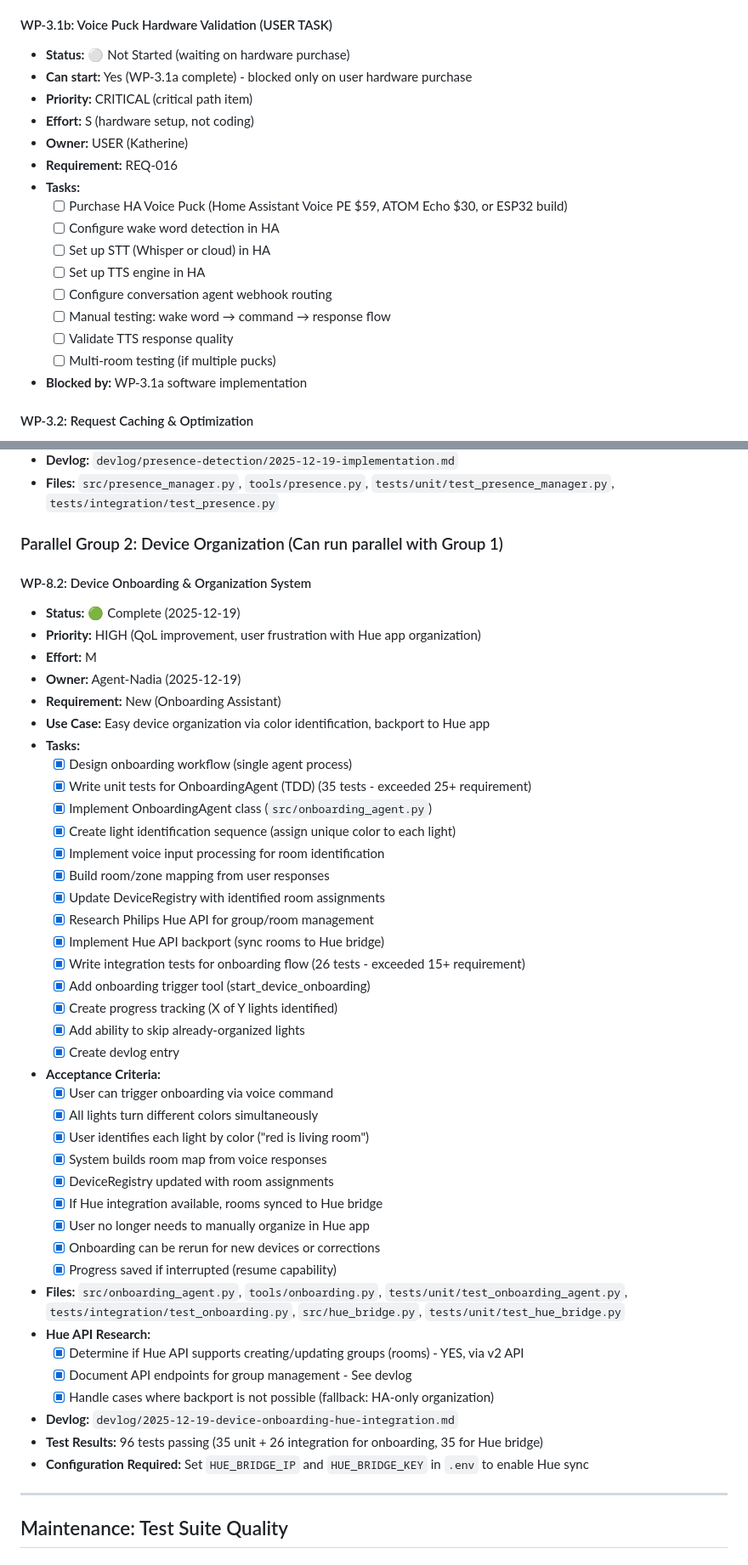
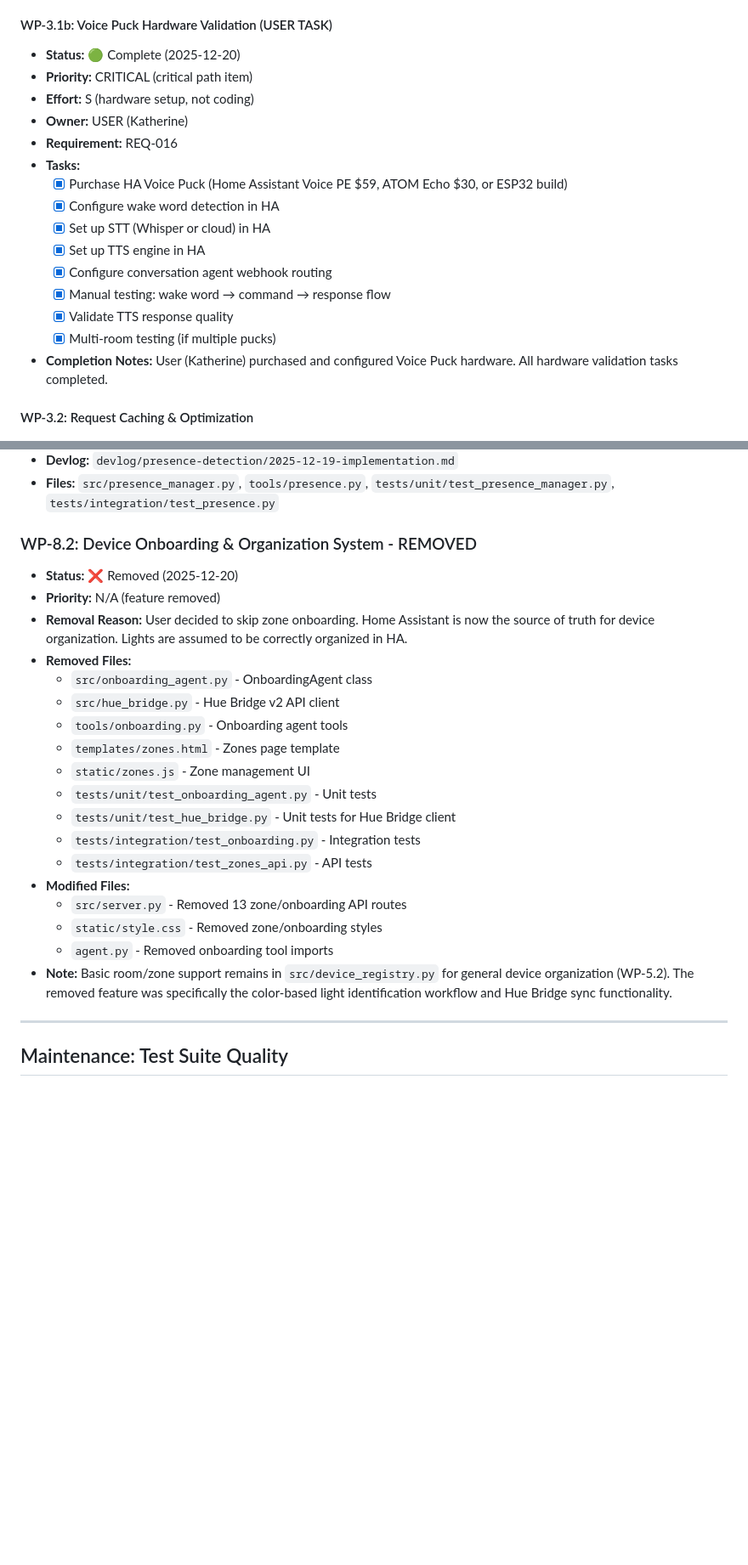
Before and after one commit to k4therin2/smart-home, a Markdown page: plans/roadmap.md, 2 parts joined by grey strips. Shown at 85% size. Rendered like a GitHub page; blank space fills up the shorter version.

```diff
--- a/plans/roadmap.md
+++ b/plans/roadmap.md
@@ -288,22 +294,21 @@ Can run in parallel with all work in Parallel Groups 1 and 2.
 - **Files:** `src/voice_handler.py`, `src/voice_response.py`, `src/server.py`, `tests/unit/test_voice_handler.py`, `tests/unit/test_voice_response.py`, `tests/integration/test_voice_flow.py`
 
 #### WP-3.1b: Voice Puck Hardware Validation (USER TASK)
-- **Status:** ⚪ Not Started (waiting on hardware purchase)
-- **Can start:** Yes (WP-3.1a complete) - blocked only on user hardware purchase
+- **Status:** 🟢 Complete (2025-12-20)
 - **Priority:** CRITICAL (critical path item)
 - **Effort:** S (hardware setup, not coding)
 - **Owner:** USER (Katherine)
 - **Requirement:** REQ-016
 - **Tasks:**
-  - [ ] Purchase HA Voice Puck (Home Assistant Voice PE $59, ATOM Echo $30, or ESP32 build)
-  - [ ] Configure wake word detection in HA
-  - [ ] Set up STT (Whisper or cloud) in HA
-  - [ ] Set up TTS engine in HA
-  - [ ] Configure conversation agent webhook routing
-  - [ ] Manual testing: wake word → command → response flow
-  - [ ] Validate TTS response quality
-  - [ ] Multi-room testing (if multiple pucks)
-- **Blocked by:** WP-3.1a software implementation
+  - [x] Purchase HA Voice Puck (Home Assistant Voice PE $59, ATOM Echo $30, or ESP32 build)
+  - [x] Configure wake word detection in HA
+  - [x] Set up STT (Whisper or cloud) in HA
+  - [x] Set up TTS engine in HA
+  - [x] Configure conversation agent webhook routing
+  - [x] Manual testing: wake word → command → response flow
+  - [x] Validate TTS response quality
+  - [x] Multi-room testing (if multiple pucks)
+- **Completion Notes:** User (Katherine) purchased and configured Voice Puck hardware. All hardware validation tasks completed.
 
 #### WP-3.2: Request Caching & Optimization
 - **Status:** 🟢 Complete (2025-12-18)
@@ -826,48 +829,26 @@ Can run in parallel with all work in Parallel Groups 1 and 2.
 - **Devlog:** `devlog/presence-detection/2025-12-19-implementation.md`
 - **Files:** `src/presence_manager.py`, `tools/presence.py`, `tests/unit/test_presence_manager.py`, `tests/integration/test_presence.py`
 
-### Parallel Group 2: Device Organization (Can run parallel with Group 1)
+### WP-8.2: Device Onboarding & Organization System - REMOVED
 
-#### WP-8.2: Device Onboarding & Organization System
-- **Status:** 🟢 Complete (2025-12-19)
-- **Priority:** HIGH (QoL improvement, user frustration with Hue app organization)
-- **Effort:** M
-- **Owner:** Agent-Nadia (2025-12-19)
-- **Requirement:** New (Onboarding Assistant)
-- **Use Case:** Easy device organization via color identification, backport to Hue app
-- **Tasks:**
-  - [x] Design onboarding workflow (single agent process)
-  - [x] Write unit tests for OnboardingAgent (TDD) (35 tests - exceeded 25+ requirement)
-  - [x] Implement OnboardingAgent class (`src/onboarding_agent.py`)
-  - [x] Create light identification sequence (assign unique color to each light)
-  - [x] Implement voice input processing for room identification
-  - [x] Build room/zone mapping from user responses
-  - [x] Update DeviceRegistry with identified room assignments
-  - [x] Research Philips Hue API for group/room management
-  - [x] Implement Hue API backport (sync rooms to Hue bridge)
-  - [x] Write integration tests for onboarding flow (26 tests - exceeded 15+ requirement)
-  - [x] Add onboarding trigger tool (start_device_onboarding)
-  - [x] Create progress tracking (X of Y lights identified)
-  - [x] Add ability to skip already-organized lights
-  - [x] Create devlog entry
-- **Acceptance Criteria:**
-  - [x] User can trigger onboarding via voice command
-  - [x] All lights turn different colors simultaneously
-  - [x] User identifies each light by color ("red is living room")
-  - [x] System builds room map from voice responses
-  - [x] DeviceRegistry updated with room assignments
-  - [x] If Hue integration available, rooms synced to Hue bridge
-  - [x] User no longer needs to manually organize in Hue app
-  - [x] Onboarding can be rerun for new devices or corrections
-  - [x] Progress saved if interrupted (resume capability)
-- **Files:** `src/onboarding_agent.py`, `tools/onboarding.py`, `tests/unit/test_onboarding_agent.py`, `tests/integration/test_onboarding.py`, `src/hue_bridge.py`, `tests/unit/test_hue_bridge.py`
-- **Hue API Research:**
-  - [x] Determine if Hue API supports creating/updating groups (rooms) - YES, via v2 API
-  - [x] Document API endpoints for group management - See devlog
-  - [x] Handle cases where backport is not possible (fallback: HA-only organization)
-- **Devlog:** `devlog/2025-12-19-device-onboarding-hue-integration.md`
-- **Test Results:** 96 tests passing (35 unit + 26 integration for onboarding, 35 for Hue bridge)
-- **Configuration Required:** Set `HUE_BRIDGE_IP` and `HUE_BRIDGE_KEY` in `.env` to enable Hue sync
+- **Status:** ❌ Removed (2025-12-20)
+- **Priority:** N/A (feature removed)
+- **Removal Reason:** User decided to skip zone onboarding. Home Assistant is now the source of truth for device organization. Lights are assumed to be correctly organized in HA.
+- **Removed Files:**
+  - `src/onboarding_agent.py` - OnboardingAgent class
+  - `src/hue_bridge.py` - Hue Bridge v2 API client
+  - `tools/onboarding.py` - Onboarding agent tools
+  - `templates/zones.html` - Zones page template
+  - `static/zones.js` - Zone management UI
+  - `tests/unit/test_onboarding_agent.py` - Unit tests
+  - `tests/unit/test_hue_bridge.py` - Unit tests for Hue Bridge client
+  - `tests/integration/test_onboarding.py` - Integration tests
+  - `tests/integration/test_zones_api.py` - API tests
+- **Modified Files:**
+  - `src/server.py` - Removed 13 zone/onboarding API routes
+  - `static/style.css` - Removed zone/onboarding styles
+  - `agent.py` - Removed onboarding tool imports
+- **Note:** Basic room/zone support remains in `src/device_registry.py` for general device organization (WP-5.2). The removed feature was specifically the color-based light identification workflow and Hue Bridge sync functionality.
 
 ---
 
```
Also changed, not shown: other parts of plans/roadmap.md (+123 -19 lines).
